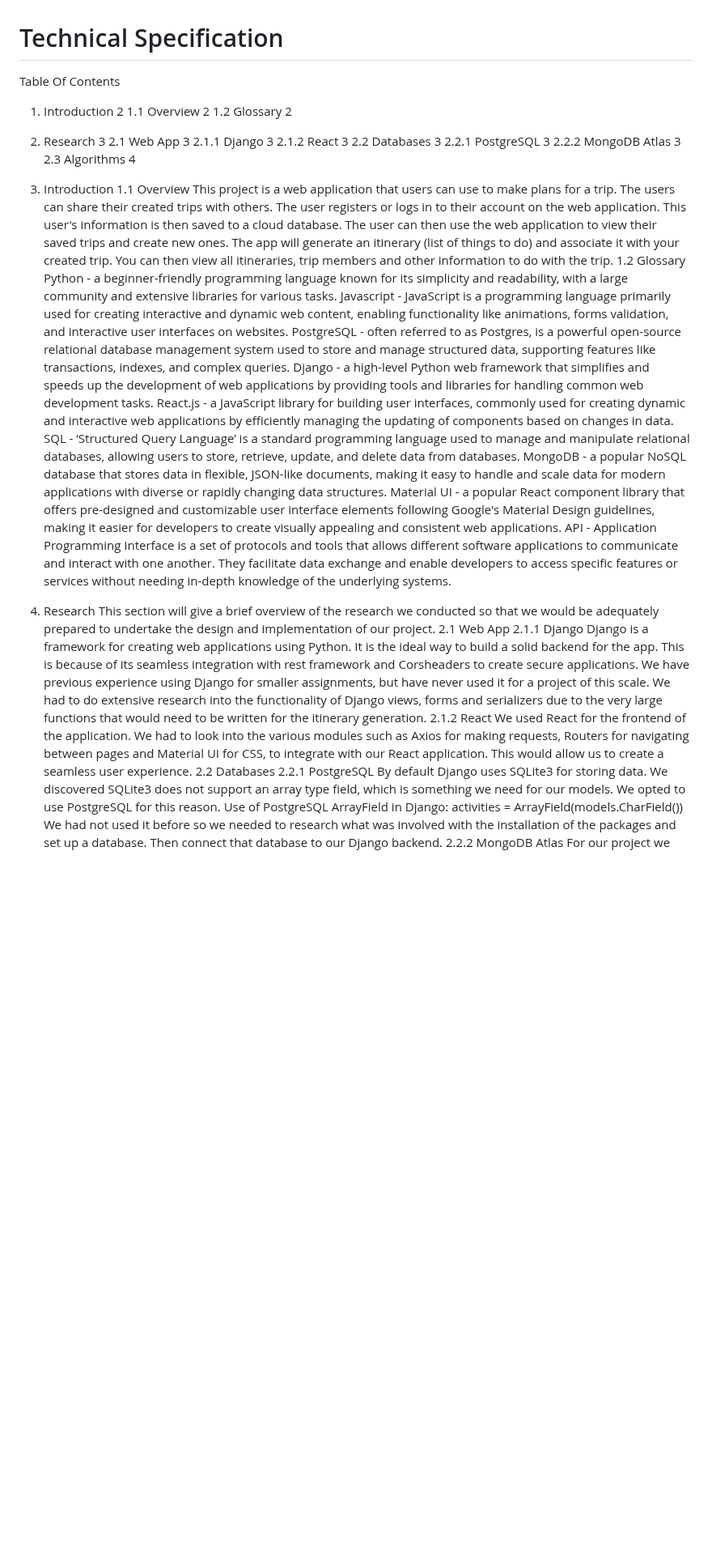
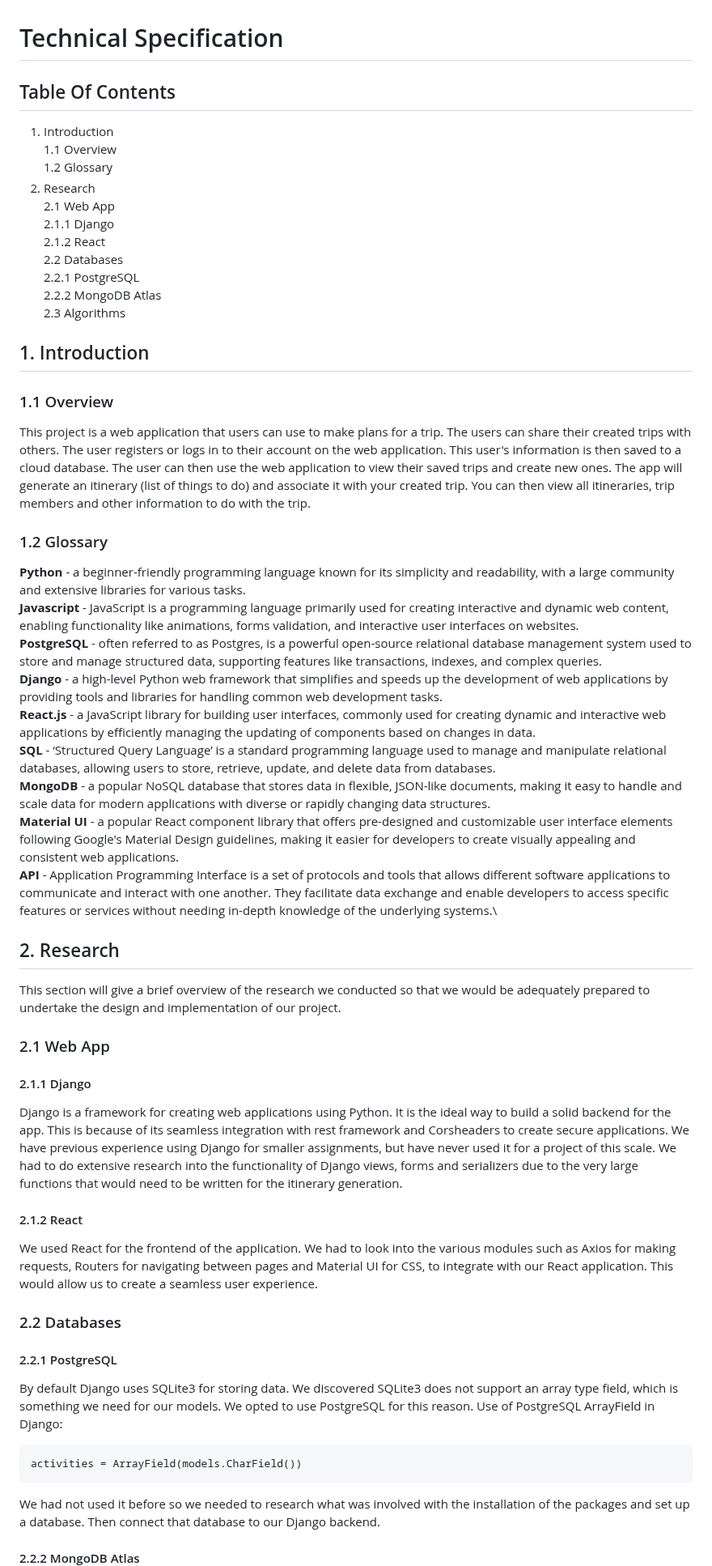
Before and after one commit to jay-kav/Trip-Planner, a Markdown page: technical_manual/technical_specification.md, the part around the change. Shown at 81% size. GitHub-like rendering; blank space fills up the shorter version.

```diff
--- a/technical_manual/technical_specification.md
+++ b/technical_manual/technical_specification.md
@@ -1,42 +1,45 @@
 # Technical Specification
-Table Of Contents
+## Table Of Contents
 
-1. Introduction	2
-1.1 Overview	2
-1.2 Glossary	2
-2. Research	3
-2.1 Web App	3
-2.1.1 Django	3
-2.1.2 React	3
-2.2 Databases	3
-2.2.1 PostgreSQL	3
-2.2.2 MongoDB Atlas	3
-2.3 Algorithms	4
-
-1. Introduction
+1. Introduction \
 1.1 Overview
-This project is a web application that users can use to make plans for a trip. The users can share their created trips with others. The user registers or logs in to their account on the web application. This user's information is then saved to a cloud database. The user can then use the web application to view their saved trips and create new ones. The app will generate an itinerary (list of things to do) and associate it with your created trip. You can then view all itineraries, trip members and other information to do with the trip.
 1.2 Glossary
-Python - a beginner-friendly programming language known for its simplicity and readability, with a large community and extensive libraries for various tasks.
-Javascript - JavaScript is a programming language primarily used for creating interactive and dynamic web content, enabling functionality like animations, forms validation, and interactive user interfaces on websites.
-PostgreSQL - often referred to as Postgres, is a powerful open-source relational database management system used to store and manage structured data, supporting features like transactions, indexes, and complex queries.
-Django - a high-level Python web framework that simplifies and speeds up the development of web applications by providing tools and libraries for handling common web development tasks.
-React.js - a JavaScript library for building user interfaces, commonly used for creating dynamic and interactive web applications by efficiently managing the updating of components based on changes in data.
-SQL - ‘Structured Query Language’ is a standard programming language used to manage and manipulate relational databases, allowing users to store, retrieve, update, and delete data from databases.
-MongoDB - a popular NoSQL database that stores data in flexible, JSON-like documents, making it easy to handle and scale data for modern applications with diverse or rapidly changing data structures.
-Material UI - a popular React component library that offers pre-designed and customizable user interface elements following Google's Material Design guidelines, making it easier for developers to create visually appealing and consistent web applications.
-API - Application Programming Interface is a set of protocols and tools that allows different software applications to communicate and interact with one another. They facilitate data exchange and enable developers to access specific features or services without needing in-depth knowledge of the underlying systems.
-2. Research
-This section will give a brief overview of the research we conducted so that we would be adequately prepared to undertake the design and implementation of our project.
-2.1 Web App
+2. Research\
+2.1 Web App\
 2.1.1 Django
-Django is a framework for creating web applications using Python. It is the ideal way to build a solid backend for the app. This is because of its seamless integration with rest framework and Corsheaders to create secure applications. We have previous experience using Django for smaller assignments, but have never used it for a project of this scale. We had to do extensive research into the functionality of Django views, forms and serializers due to the very large functions that would need to be written for the itinerary generation.
-2.1.2 React
-We used React for the frontend of the application. We had to look into the various modules such as Axios for making requests, Routers for navigating between pages and Material UI for CSS, to integrate with our React application. This would allow us to create a seamless user experience.
+2.1.2 React \
 2.2 Databases
 2.2.1 PostgreSQL
+2.2.2 MongoDB Atlas \
+2.3 Algorithms
+
+
+## 1. Introduction
+### 1.1 Overview
+This project is a web application that users can use to make plans for a trip. The users can share their created trips with others. The user registers or logs in to their account on the web application. This user's information is then saved to a cloud database. The user can then use the web application to view their saved trips and create new ones. The app will generate an itinerary (list of things to do) and associate it with your created trip. You can then view all itineraries, trip members and other information to do with the trip.
+### 1.2 Glossary
+**Python** - a beginner-friendly programming language known for its simplicity and readability, with a large community and extensive libraries for various tasks.\
+**Javascript** - JavaScript is a programming language primarily used for creating interactive and dynamic web content, enabling functionality like animations, forms validation, and interactive user interfaces on websites.\
+**PostgreSQL** - often referred to as Postgres, is a powerful open-source relational database management system used to store and manage structured data, supporting features like transactions, indexes, and complex queries.\
+**Django** - a high-level Python web framework that simplifies and speeds up the development of web applications by providing tools and libraries for handling common web development tasks.\
+**React.js** - a JavaScript library for building user interfaces, commonly used for creating dynamic and interactive web applications by efficiently managing the updating of components based on changes in data.\
+**SQL** - ‘Structured Query Language’ is a standard programming language used to manage and manipulate relational databases, allowing users to store, retrieve, update, and delete data from databases.\
+**MongoDB** - a popular NoSQL database that stores data in flexible, JSON-like documents, making it easy to handle and scale data for modern applications with diverse or rapidly changing data structures.\
+**Material UI** - a popular React component library that offers pre-designed and customizable user interface elements following Google's Material Design guidelines, making it easier for developers to create visually appealing and consistent web applications.\
+**API** - Application Programming Interface is a set of protocols and tools that allows different software applications to communicate and interact with one another. They facilitate data exchange and enable developers to access specific features or services without needing in-depth knowledge of the underlying systems.\
+## 2. Research
+This section will give a brief overview of the research we conducted so that we would be adequately prepared to undertake the design and implementation of our project.
+### 2.1 Web App
+#### 2.1.1 Django
+Django is a framework for creating web applications using Python. It is the ideal way to build a solid backend for the app. This is because of its seamless integration with rest framework and Corsheaders to create secure applications. We have previous experience using Django for smaller assignments, but have never used it for a project of this scale. We had to do extensive research into the functionality of Django views, forms and serializers due to the very large functions that would need to be written for the itinerary generation.
+#### 2.1.2 React
+We used React for the frontend of the application. We had to look into the various modules such as Axios for making requests, Routers for navigating between pages and Material UI for CSS, to integrate with our React application. This would allow us to create a seamless user experience.
+### 2.2 Databases
+#### 2.2.1 PostgreSQL
 By default Django uses SQLite3 for storing data. We discovered SQLite3 does not support an array type field, which is something we need for our models. We opted to use PostgreSQL for this reason. Use of PostgreSQL ArrayField in Django:
-activities = ArrayField(models.CharField())
+
+    activities = ArrayField(models.CharField())
+
 We had not used it before so we needed to research what was involved with the installation of the packages and set up a database. Then connect that database to our Django backend.
-2.2.2 MongoDB Atlas
+#### 2.2.2 MongoDB Atlas
 For our project we couldn’t afford to continuously query Google Places API so we needed to choose a database to store the information. MongoDB is a non-relational database that was chosen for its suitability in storing JSON documents and its support for geospatial querying, a feature we anticipated would greatly enhance our itinerary generator later on. Our exploration of MongoDB included mastering the setup of the database, creating collections, and designing the document structure within. Additionally, we delved into the process of connecting the database to our application using MongoDB drivers and PyMongo.
```
